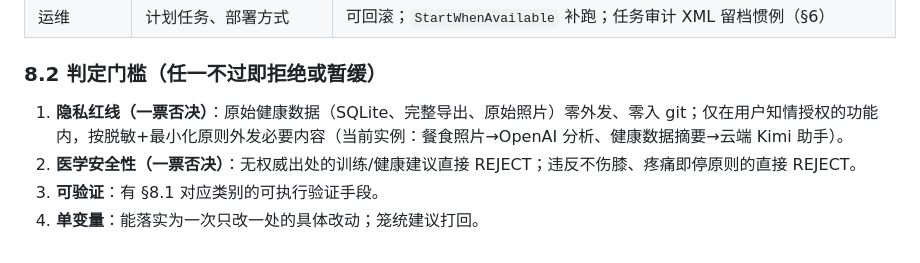
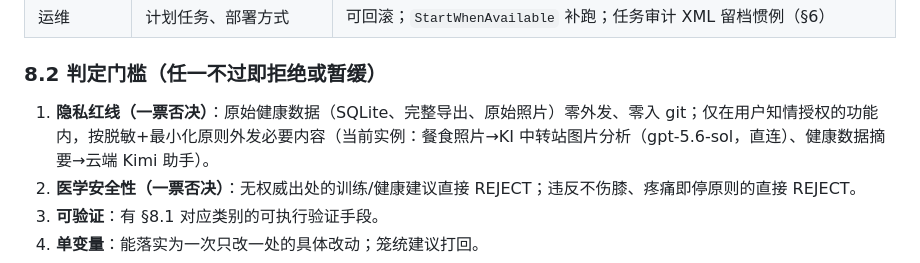
Before and after one commit to shkyyy18/health-advisor-internal, a Markdown page: 健康顾问-项目记忆.md, the part around the change. GitHub-like rendering.

Commit message:
记忆：§8.2 红线实例同步餐食分析 LLM 切换（OpenAI→KI 中转站）

```diff
--- a/健康顾问-项目记忆.md
+++ b/健康顾问-项目记忆.md
@@ -68,7 +68,7 @@
 
 ### 8.2 判定门槛（任一不过即拒绝或暂缓）
 
-1. **隐私红线（一票否决）**：原始健康数据（SQLite、完整导出、原始照片）零外发、零入 git；仅在用户知情授权的功能内，按脱敏+最小化原则外发必要内容（当前实例：餐食照片→OpenAI 分析、健康数据摘要→云端 Kimi 助手）。
+1. **隐私红线（一票否决）**：原始健康数据（SQLite、完整导出、原始照片）零外发、零入 git；仅在用户知情授权的功能内，按脱敏+最小化原则外发必要内容（当前实例：餐食照片→KI 中转站图片分析（gpt-5.6-sol，直连）、健康数据摘要→云端 Kimi 助手）。
 2. **医学安全性（一票否决）**：无权威出处的训练/健康建议直接 REJECT；违反不伤膝、疼痛即停原则的直接 REJECT。
 3. **可验证**：有 §8.1 对应类别的可执行验证手段。
 4. **单变量**：能落实为一次只改一处的具体改动；笼统建议打回。
```
